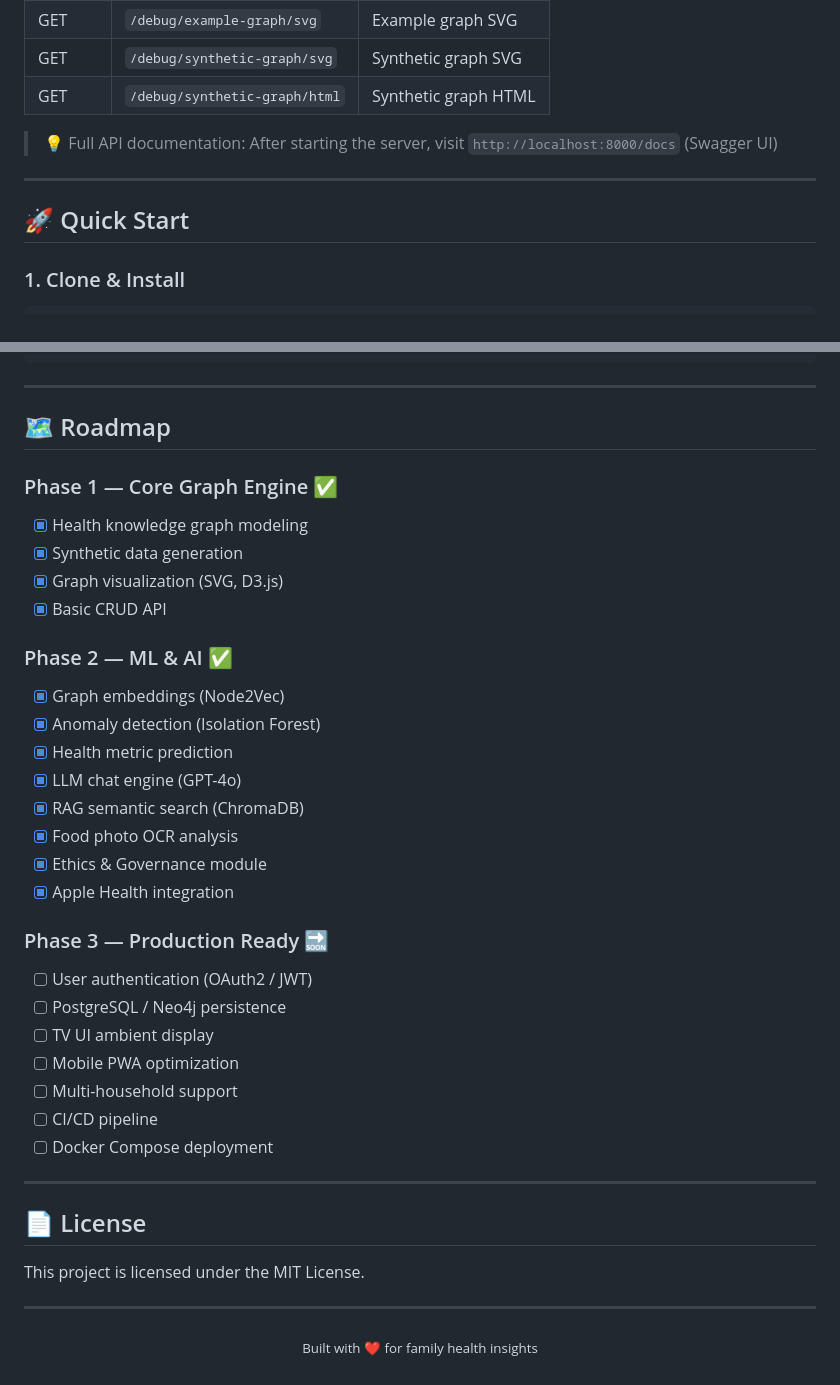
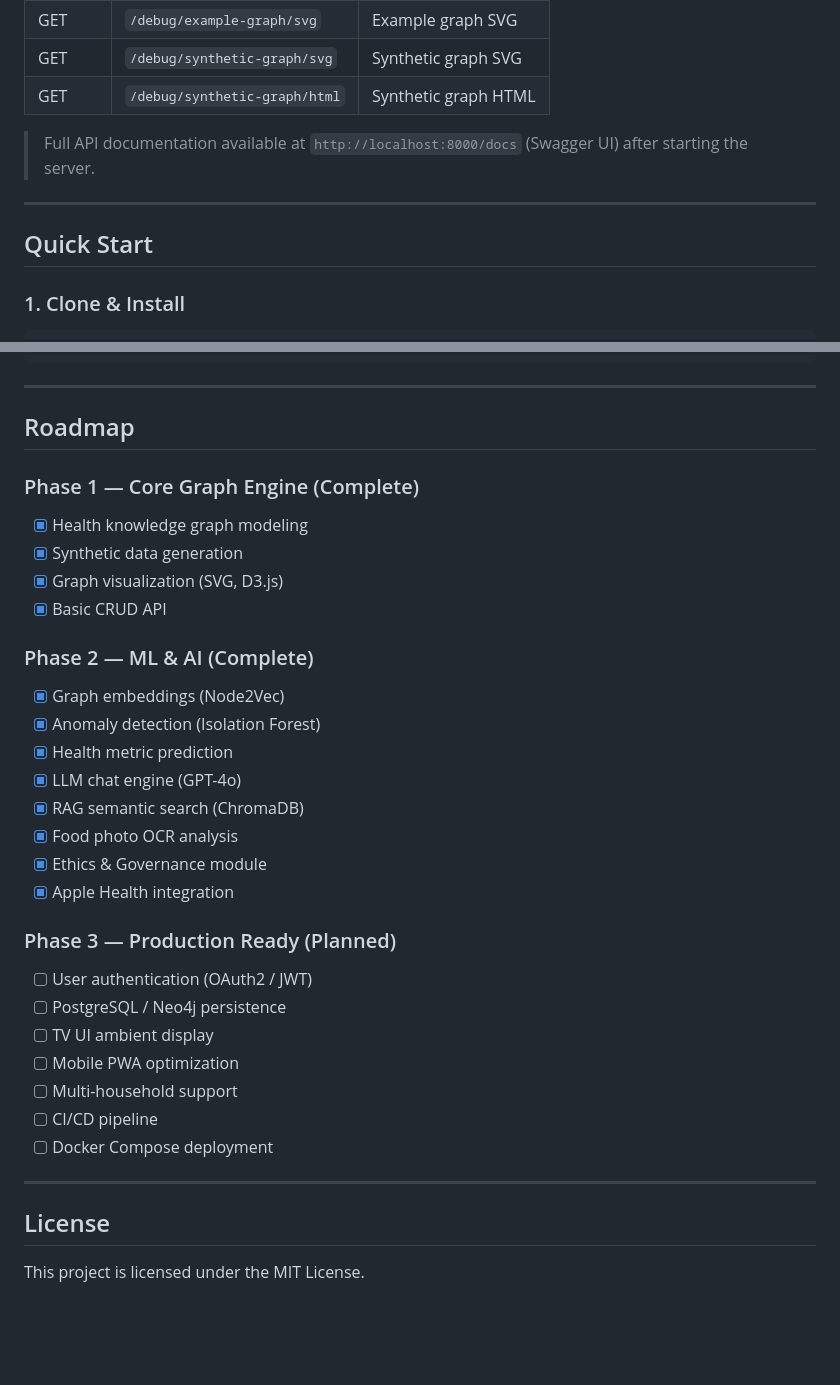
Before and after one commit to deokhwajeong/family-health-graph-engine, a Markdown page: README.md, 2 parts joined by grey strips. Rendered like a GitHub page; blank space fills up the shorter version.

Commit message:
style: remove emojis from README for a professional look

```diff
--- a/README.md
+++ b/README.md
@@ -289,11 +289,11 @@ Day ──has_activity──▶ Activity
 | GET | `/debug/synthetic-graph/svg` | Synthetic graph SVG |
 | GET | `/debug/synthetic-graph/html` | Synthetic graph HTML |
 
-> 💡 Full API documentation: After starting the server, visit `http://localhost:8000/docs` (Swagger UI)
+> Full API documentation available at `http://localhost:8000/docs` (Swagger UI) after starting the server.
 
 ---
 
-## 🚀 Quick Start
+## Quick Start
 
 ### 1. Clone & Install
 
@@ -386,15 +386,15 @@ family-health-graph-engine/
 
 ---
 
-## 🗺 Roadmap
+## Roadmap
 
-### Phase 1 — Core Graph Engine ✅
+### Phase 1 — Core Graph Engine (Complete)
 - [x] Health knowledge graph modeling
 - [x] Synthetic data generation
 - [x] Graph visualization (SVG, D3.js)
 - [x] Basic CRUD API
 
-### Phase 2 — ML & AI ✅
+### Phase 2 — ML & AI (Complete)
 - [x] Graph embeddings (Node2Vec)
 - [x] Anomaly detection (Isolation Forest)
 - [x] Health metric prediction
@@ -404,7 +404,7 @@ family-health-graph-engine/
 - [x] Ethics & Governance module
 - [x] Apple Health integration
 
-### Phase 3 — Production Ready 🔜
+### Phase 3 — Production Ready (Planned)
 - [ ] User authentication (OAuth2 / JWT)
 - [ ] PostgreSQL / Neo4j persistence
 - [ ] TV UI ambient display
@@ -415,12 +415,6 @@ family-health-graph-engine/
 
 ---
 
-## 📄 License
+## License
 
 This project is licensed under the MIT License.
-
----
-
-<p align="center">
-  <sub>Built with ❤️ for family health insights</sub>
-</p>
```
Also changed, not shown: other parts of README.md (+20 -20 lines).
